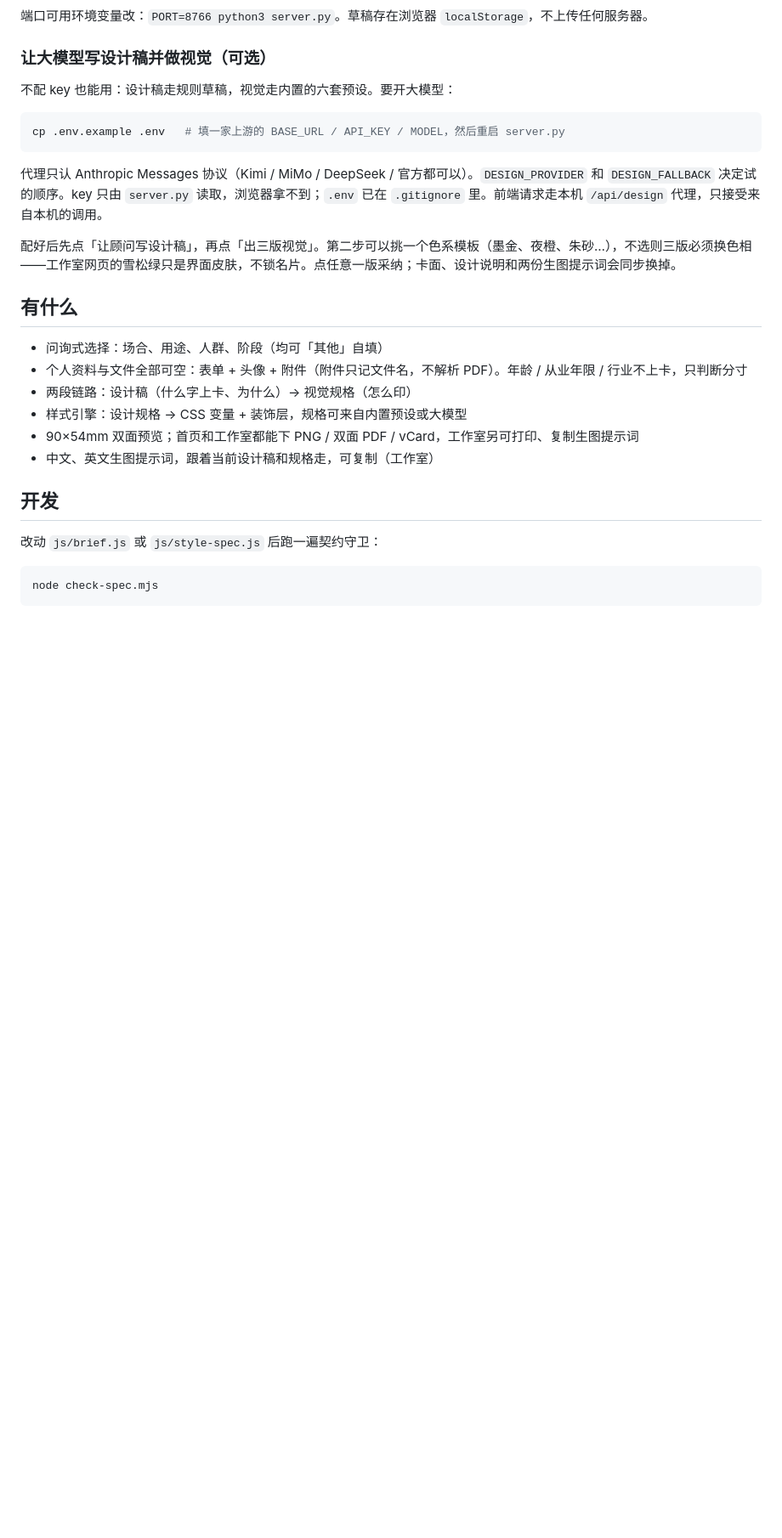
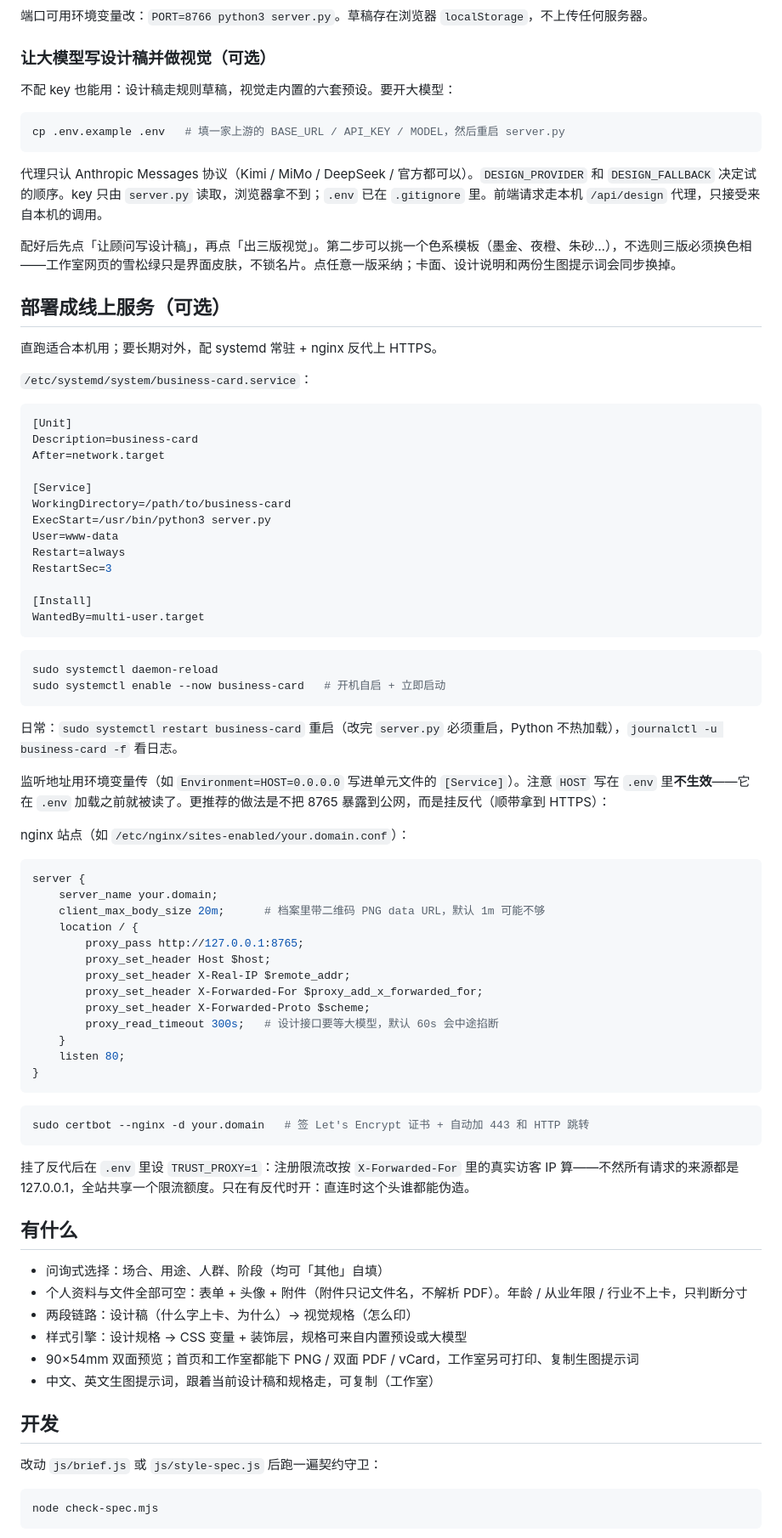
Before and after one commit to harukawakatabe/business-card, a Markdown page: README.md, the part around the change. Shown at 85% size. GitHub-like rendering; blank space fills up the shorter version.

Commit message:
docs: README 补「部署成线上服务」——systemd 常驻 + nginx 反代 + certbot HTTPS - 单元文件模板 + enable --now / restart / journalctl 日常命令 - HOST 只认环境变量不认 .env 的坑写明（读得比 .env 加载早） - nginx 模板含两处必要参数：client_max_body_size 20m（档案带二维码 PNG data URL）、proxy_read_timeout 300s（设计接口等大模型） - certbot --nginx 一条命令签证书 + 加 443 跳转；TRUST_PROXY 何时开写清（有反代才开，直连可伪造）

````diff
--- a/README.md
+++ b/README.md
@@ -34,6 +34,61 @@ cp .env.example .env   # 填一家上游的 BASE_URL / API_KEY / MODEL，然后
 
 配好后先点「让顾问写设计稿」，再点「出三版视觉」。第二步可以挑一个色系模板（墨金、夜橙、朱砂…），不选则三版必须换色相——工作室网页的雪松绿只是界面皮肤，不锁名片。点任意一版采纳；卡面、设计说明和两份生图提示词会同步换掉。
 
+## 部署成线上服务（可选）
+
+直跑适合本机用；要长期对外，配 systemd 常驻 + nginx 反代上 HTTPS。
+
+`/etc/systemd/system/business-card.service`：
+
+```ini
+[Unit]
+Description=business-card
+After=network.target
+
+[Service]
+WorkingDirectory=/path/to/business-card
+ExecStart=/usr/bin/python3 server.py
+User=www-data
+Restart=always
+RestartSec=3
+
+[Install]
+WantedBy=multi-user.target
+```
+
+```bash
+sudo systemctl daemon-reload
+sudo systemctl enable --now business-card   # 开机自启 + 立即启动
+```
+
+日常：`sudo systemctl restart business-card` 重启（改完 `server.py` 必须重启，Python 不热加载），`journalctl -u business-card -f` 看日志。
+
+监听地址用环境变量传（如 `Environment=HOST=0.0.0.0` 写进单元文件的 `[Service]`）。注意 `HOST` 写在 `.env` 里**不生效**——它在 `.env` 加载之前就被读了。更推荐的做法是不把 8765 暴露到公网，而是挂反代（顺带拿到 HTTPS）：
+
+nginx 站点（如 `/etc/nginx/sites-enabled/your.domain.conf`）：
+
+```nginx
+server {
+    server_name your.domain;
+    client_max_body_size 20m;      # 档案里带二维码 PNG data URL，默认 1m 可能不够
+    location / {
+        proxy_pass http://127.0.0.1:8765;
+        proxy_set_header Host $host;
+        proxy_set_header X-Real-IP $remote_addr;
+        proxy_set_header X-Forwarded-For $proxy_add_x_forwarded_for;
+        proxy_set_header X-Forwarded-Proto $scheme;
+        proxy_read_timeout 300s;   # 设计接口要等大模型，默认 60s 会中途掐断
+    }
+    listen 80;
+}
+```
+
+```bash
+sudo certbot --nginx -d your.domain   # 签 Let's Encrypt 证书 + 自动加 443 和 HTTP 跳转
+```
+
+挂了反代后在 `.env` 里设 `TRUST_PROXY=1`：注册限流改按 `X-Forwarded-For` 里的真实访客 IP 算——不然所有请求的来源都是 127.0.0.1，全站共享一个限流额度。只在有反代时开：直连时这个头谁都能伪造。
+
 ## 有什么
 
 - 问询式选择：场合、用途、人群、阶段（均可「其他」自填）
````
